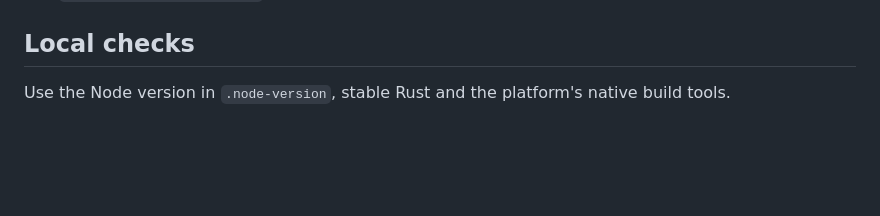
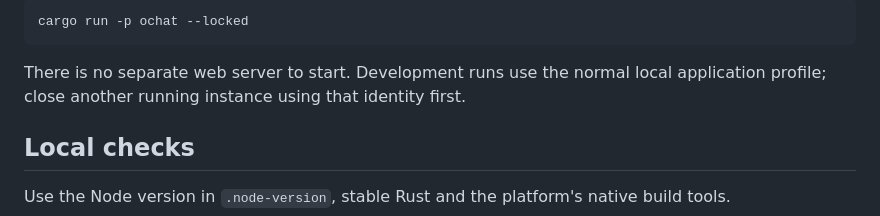
Before and after one commit to Apple-Lollipop/ochat, a Markdown page: docs/DEVELOPMENT.md, the part around one of its changes. GitHub-like rendering; blank space fills up the shorter version.

````diff
--- a/docs/DEVELOPMENT.md
+++ b/docs/DEVELOPMENT.md
@@ -8,3 +73,8 @@ Version metadata lives in `package.json`, `package-lock.json`, the workspace `Ca
+```sh
+cargo run -p ochat --locked
+```
+
+There is no separate web server to start. Development runs use the normal local application profile; close another running instance using that identity first.
 
 ## Local checks
 
````
Also changed, not shown: other parts of docs/DEVELOPMENT.md (+65 -0 lines), README.md (+62 -0 lines).
